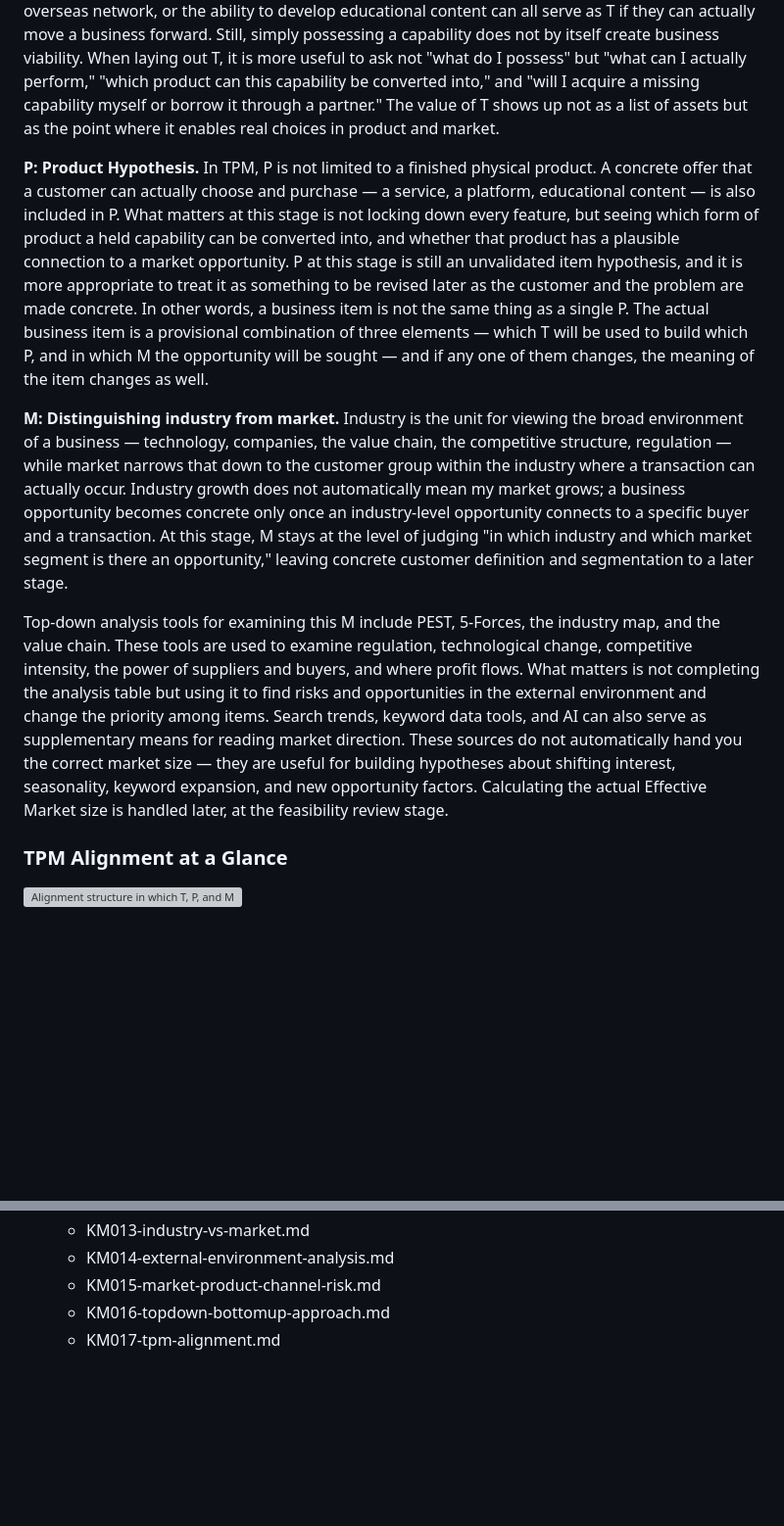
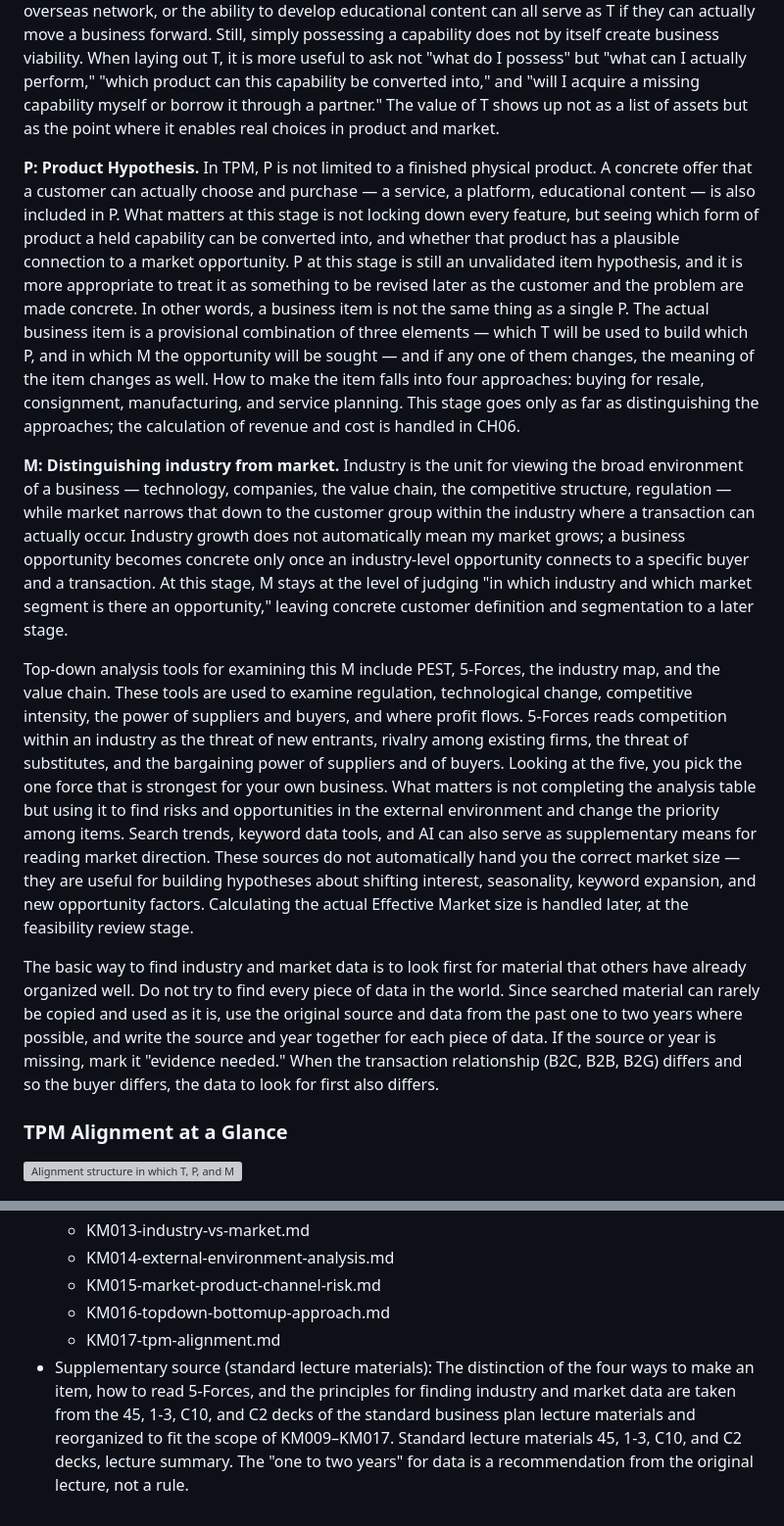
Before and after one commit to victory3217-bot/business-planning-handbook, a Markdown page: en/chapters/CH02.md, 2 parts joined by grey strips. Shown at 98% size. Rendered like a GitHub page; blank space fills up the shorter version; grey boxes are pictures that could not be loaded.

Commit message:
docs(CH02): MN v1.1 반영 - 아이템 네 방식, 5-Forces 읽는 법, 자료 수집 원칙 (ko/en)
Co-Authored-By: Claude Sonnet 5.5 <noreply@anthropic.com>
Claude-Session: https://claude.ai/code/session_016cipKzjSdTzy2zr5CRrgcc

```diff
--- a/en/chapters/CH02.md
+++ b/en/chapters/CH02.md
@@ -35,11 +35,13 @@ The practical benefit of TPM is that it keeps you from seeing a business item as
 
 **T: Executable capability.** Understanding TPM's T only as advanced engineering technology makes it hard to apply to service businesses, content businesses, and expert-driven businesses. T extends to "capabilities I can actually execute." Cooking skill, sales experience in a particular industry, an overseas network, or the ability to develop educational content can all serve as T if they can actually move a business forward. Still, simply possessing a capability does not by itself create business viability. When laying out T, it is more useful to ask not "what do I possess" but "what can I actually perform," "which product can this capability be converted into," and "will I acquire a missing capability myself or borrow it through a partner." The value of T shows up not as a list of assets but as the point where it enables real choices in product and market.
 
-**P: Product Hypothesis.** In TPM, P is not limited to a finished physical product. A concrete offer that a customer can actually choose and purchase — a service, a platform, educational content — is also included in P. What matters at this stage is not locking down every feature, but seeing which form of product a held capability can be converted into, and whether that product has a plausible connection to a market opportunity. P at this stage is still an unvalidated item hypothesis, and it is more appropriate to treat it as something to be revised later as the customer and the problem are made concrete. In other words, a business item is not the same thing as a single P. The actual business item is a provisional combination of three elements — which T will be used to build which P, and in which M the opportunity will be sought — and if any one of them changes, the meaning of the item changes as well.
+**P: Product Hypothesis.** In TPM, P is not limited to a finished physical product. A concrete offer that a customer can actually choose and purchase — a service, a platform, educational content — is also included in P. What matters at this stage is not locking down every feature, but seeing which form of product a held capability can be converted into, and whether that product has a plausible connection to a market opportunity. P at this stage is still an unvalidated item hypothesis, and it is more appropriate to treat it as something to be revised later as the customer and the problem are made concrete. In other words, a business item is not the same thing as a single P. The actual business item is a provisional combination of three elements — which T will be used to build which P, and in which M the opportunity will be sought — and if any one of them changes, the meaning of the item changes as well. How to make the item falls into four approaches: buying for resale, consignment, manufacturing, and service planning. This stage goes only as far as distinguishing the approaches; the calculation of revenue and cost is handled in CH06.
 
 **M: Distinguishing industry from market.** Industry is the unit for viewing the broad environment of a business — technology, companies, the value chain, the competitive structure, regulation — while market narrows that down to the customer group within the industry where a transaction can actually occur. Industry growth does not automatically mean my market grows; a business opportunity becomes concrete only once an industry-level opportunity connects to a specific buyer and a transaction. At this stage, M stays at the level of judging "in which industry and which market segment is there an opportunity," leaving concrete customer definition and segmentation to a later stage.
 
-Top-down analysis tools for examining this M include PEST, 5-Forces, the industry map, and the value chain. These tools are used to examine regulation, technological change, competitive intensity, the power of suppliers and buyers, and where profit flows. What matters is not completing the analysis table but using it to find risks and opportunities in the external environment and change the priority among items. Search trends, keyword data tools, and AI can also serve as supplementary means for reading market direction. These sources do not automatically hand you the correct market size — they are useful for building hypotheses about shifting interest, seasonality, keyword expansion, and new opportunity factors. Calculating the actual Effective Market size is handled later, at the feasibility review stage.
+Top-down analysis tools for examining this M include PEST, 5-Forces, the industry map, and the value chain. These tools are used to examine regulation, technological change, competitive intensity, the power of suppliers and buyers, and where profit flows. 5-Forces reads competition within an industry as the threat of new entrants, rivalry among existing firms, the threat of substitutes, and the bargaining power of suppliers and of buyers. Looking at the five, you pick the one force that is strongest for your own business. What matters is not completing the analysis table but using it to find risks and opportunities in the external environment and change the priority among items. Search trends, keyword data tools, and AI can also serve as supplementary means for reading market direction. These sources do not automatically hand you the correct market size — they are useful for building hypotheses about shifting interest, seasonality, keyword expansion, and new opportunity factors. Calculating the actual Effective Market size is handled later, at the feasibility review stage.
+
+The basic way to find industry and market data is to look first for material that others have already organized well. Do not try to find every piece of data in the world. Since searched material can rarely be copied and used as it is, use the original source and data from the past one to two years where possible, and write the source and year together for each piece of data. If the source or year is missing, mark it "evidence needed." When the transaction relationship (B2C, B2B, B2G) differs and so the buyer differs, the data to look for first also differs.
 
 ### TPM Alignment at a Glance
 
@@ -105,3 +107,4 @@ The alignment laid out in this chapter does not mean the business has been valid
   - KM015-market-product-channel-risk.md
   - KM016-topdown-bottomup-approach.md
   - KM017-tpm-alignment.md
+- Supplementary source (standard lecture materials): The distinction of the four ways to make an item, how to read 5-Forces, and the principles for finding industry and market data are taken from the 45, 1-3, C10, and C2 decks of the standard business plan lecture materials and reorganized to fit the scope of KM009–KM017. Standard lecture materials 45, 1-3, C10, and C2 decks, lecture summary. The "one to two years" for data is a recommendation from the original lecture, not a rule.
```
Also changed, not shown: ko/chapters/CH02.md (+5 -2 lines).
